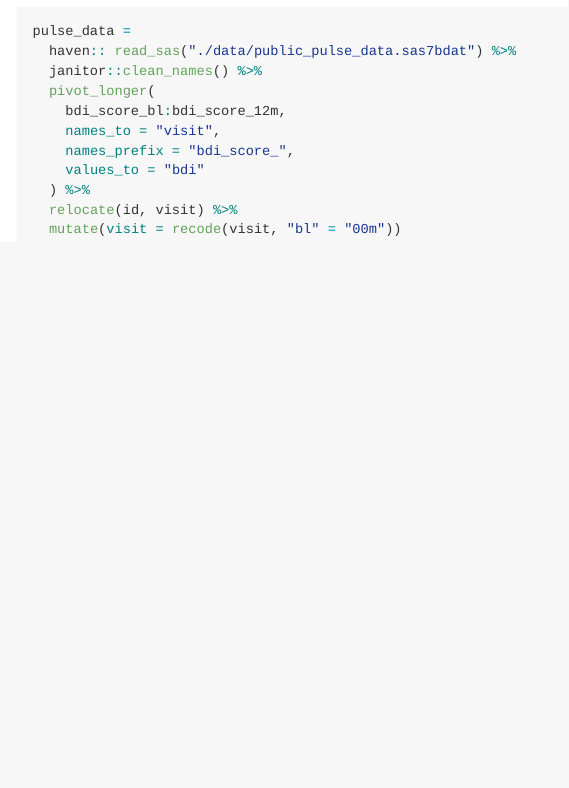
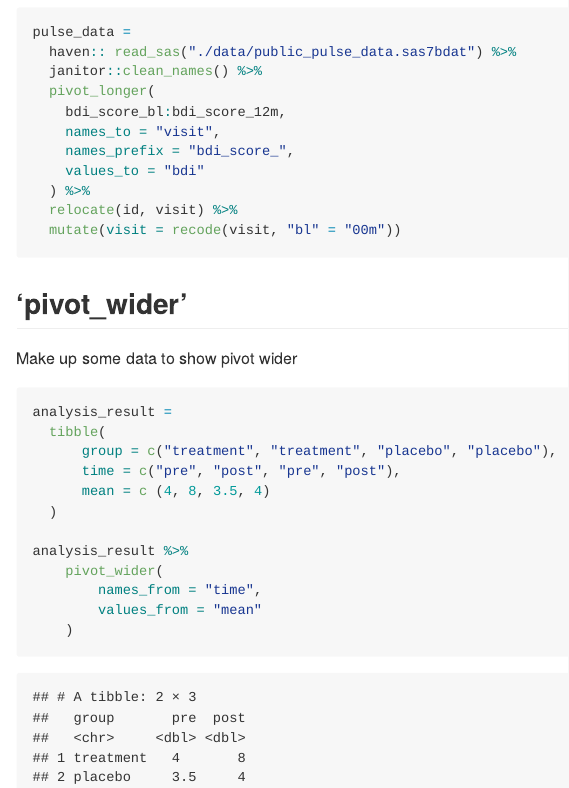
Before and after one commit to th2891/data_wrangling_1, an R Markdown document (tidydata.Rmd): the page in a window 1100 px wide, from 1100 px down before the commit and from 1090 px down after it, so that both start at the same text. The pictures show the output file tidydata.md that the author committed with the source, drawn offline in the style of GitHub.

Commit message:
pivot_wider ..... (previous commit was longer)

````diff
--- a/tidydata.Rmd
+++ b/tidydata.Rmd
@@ -52,3 +52,23 @@ pulse_data =
   relocate(id, visit) %>%
   mutate(visit = recode(visit, "bl" = "00m"))
 ```
+
+## 'pivot_wider'
+
+
+Make up some data to show pivot wider
+
+```{r}
+analysis_result =
+  tibble(
+      group = c("treatment", "treatment", "placebo", "placebo"),
+      time = c("pre", "post", "pre", "post"),
+      mean = c (4, 8, 3.5, 4)
+  )
+
+analysis_result %>%
+    pivot_wider(
+        names_from = "time",
+        values_from = "mean"
+    )
+```
````
Also changed, not shown: tidydata.md, tidydata.Rmd (2 more changed lines).
